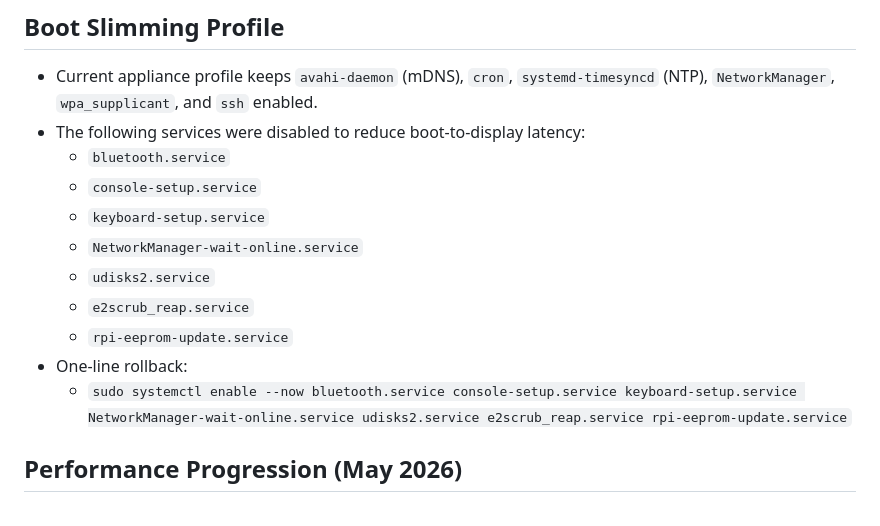
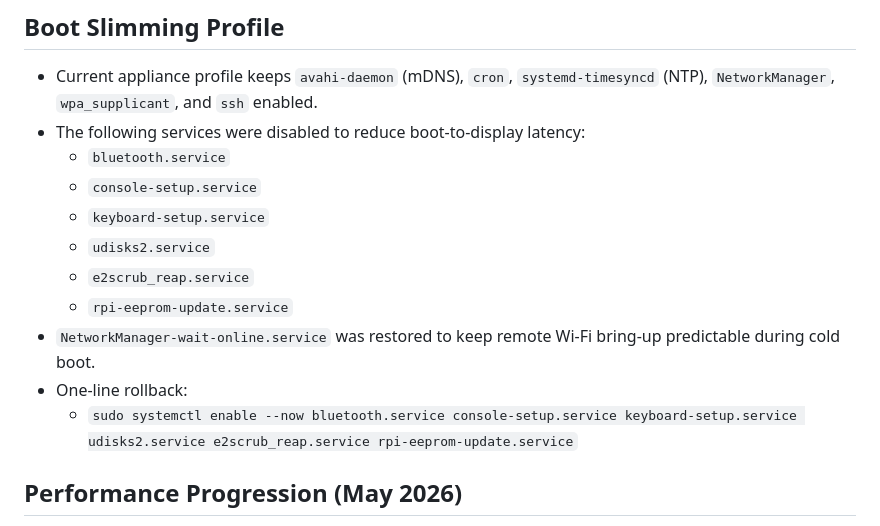
Before and after one commit to HiDefDan/ltc-viewer, a Markdown page: README.md, the part around the change. Drawn GitHub-style.

Commit message:
docs: keep nm-wait-online enabled for Wi-Fi reliability

```diff
--- a/README.md
+++ b/README.md
@@ -48,12 +48,12 @@ Low-latency LTC timecode display appliance for Raspberry Pi CM5 using DRM/KMS fr
    - `bluetooth.service`
    - `console-setup.service`
    - `keyboard-setup.service`
-   - `NetworkManager-wait-online.service`
    - `udisks2.service`
    - `e2scrub_reap.service`
    - `rpi-eeprom-update.service`
+- `NetworkManager-wait-online.service` was restored to keep remote Wi-Fi bring-up predictable during cold boot.
 - One-line rollback:
-   - `sudo systemctl enable --now bluetooth.service console-setup.service keyboard-setup.service NetworkManager-wait-online.service udisks2.service e2scrub_reap.service rpi-eeprom-update.service`
+   - `sudo systemctl enable --now bluetooth.service console-setup.service keyboard-setup.service udisks2.service e2scrub_reap.service rpi-eeprom-update.service`
 
 ## Performance Progression (May 2026)
 
```
Also changed, not shown: CHANGELOG.md (+1 -1 lines).
